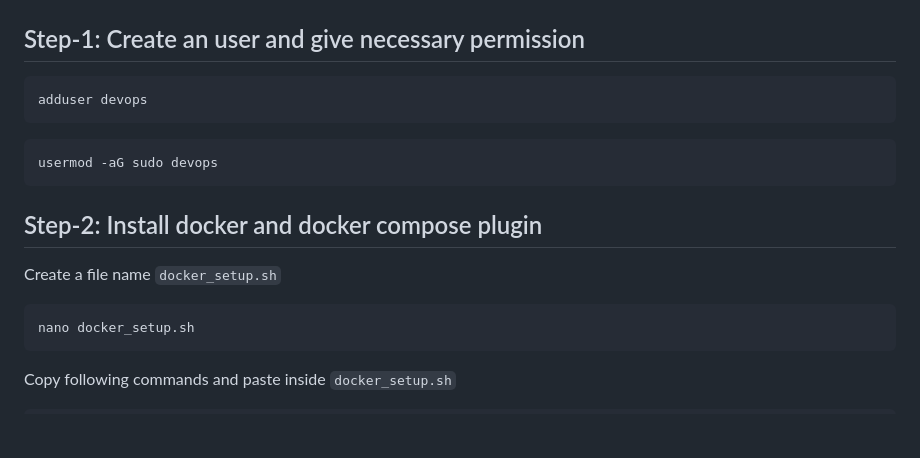
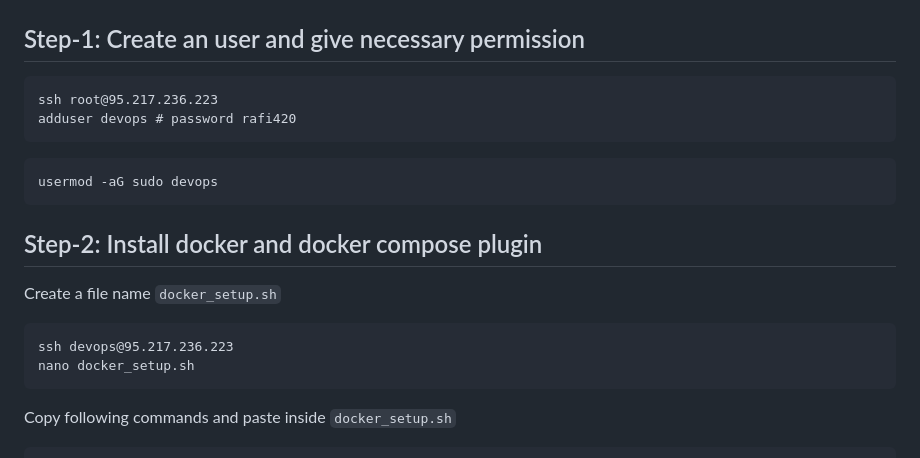
Before and after one commit to SajidK25/skyros_docker, a Markdown page: README.md, the part around the change. GitHub-like rendering; blank space fills up the shorter version.

````diff
--- a/README.md
+++ b/README.md
@@ -10,7 +10,8 @@
 
 ## Step-1: Create an user and give necessary permission
 ```
-adduser devops
+ssh root@95.217.236.223
+adduser devops # password rafi420
 ```
 ```
 usermod -aG sudo devops
@@ -19,6 +20,7 @@ usermod -aG sudo devops
 
 Create a file name `docker_setup.sh`
 ```
+ssh devops@95.217.236.223
 nano docker_setup.sh
 ```
 Copy following commands and paste inside `docker_setup.sh`
````
